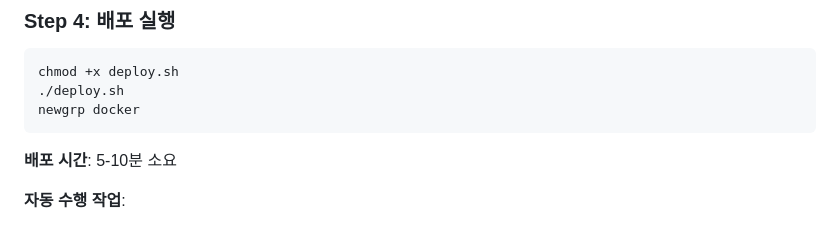
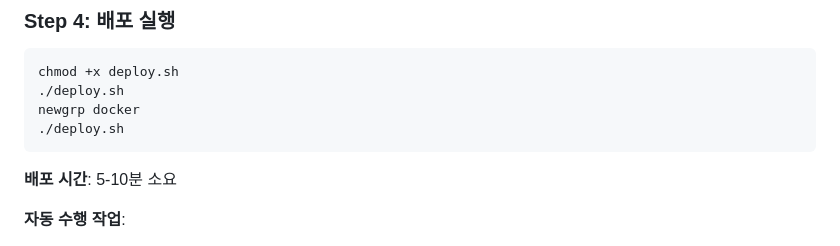
Before and after one commit to djgnfj-svg/Resee-project, a Markdown page: DEPLOYMENT.md, the part around the change. GitHub-like rendering.

Commit message:
docs: Update deployment guide for clarity and completeness

````diff
--- a/DEPLOYMENT.md
+++ b/DEPLOYMENT.md
@@ -66,6 +66,7 @@ vim .env.prod
 chmod +x deploy.sh
 ./deploy.sh
 newgrp docker
+./deploy.sh
 ```
 
 **배포 시간**: 5-10분 소요
````
